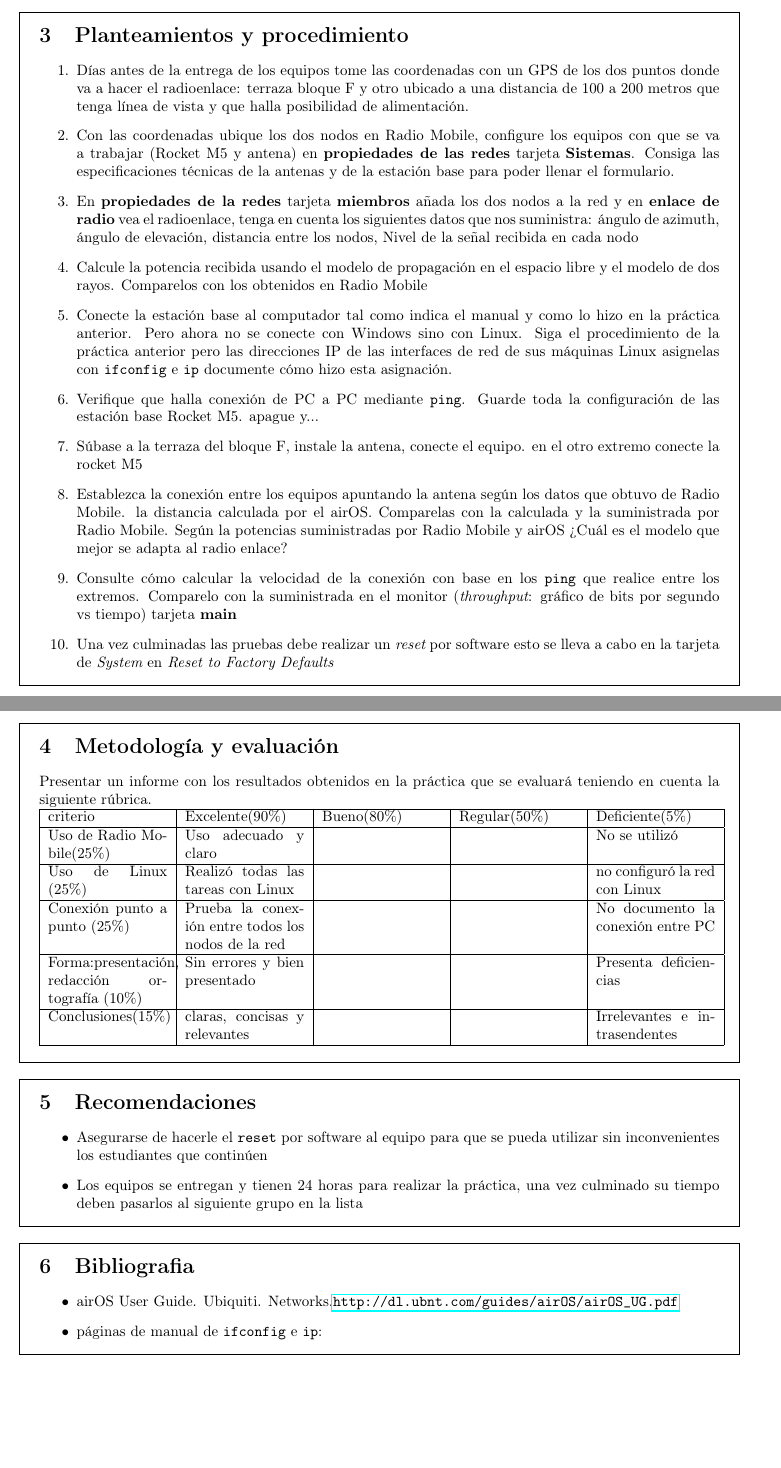
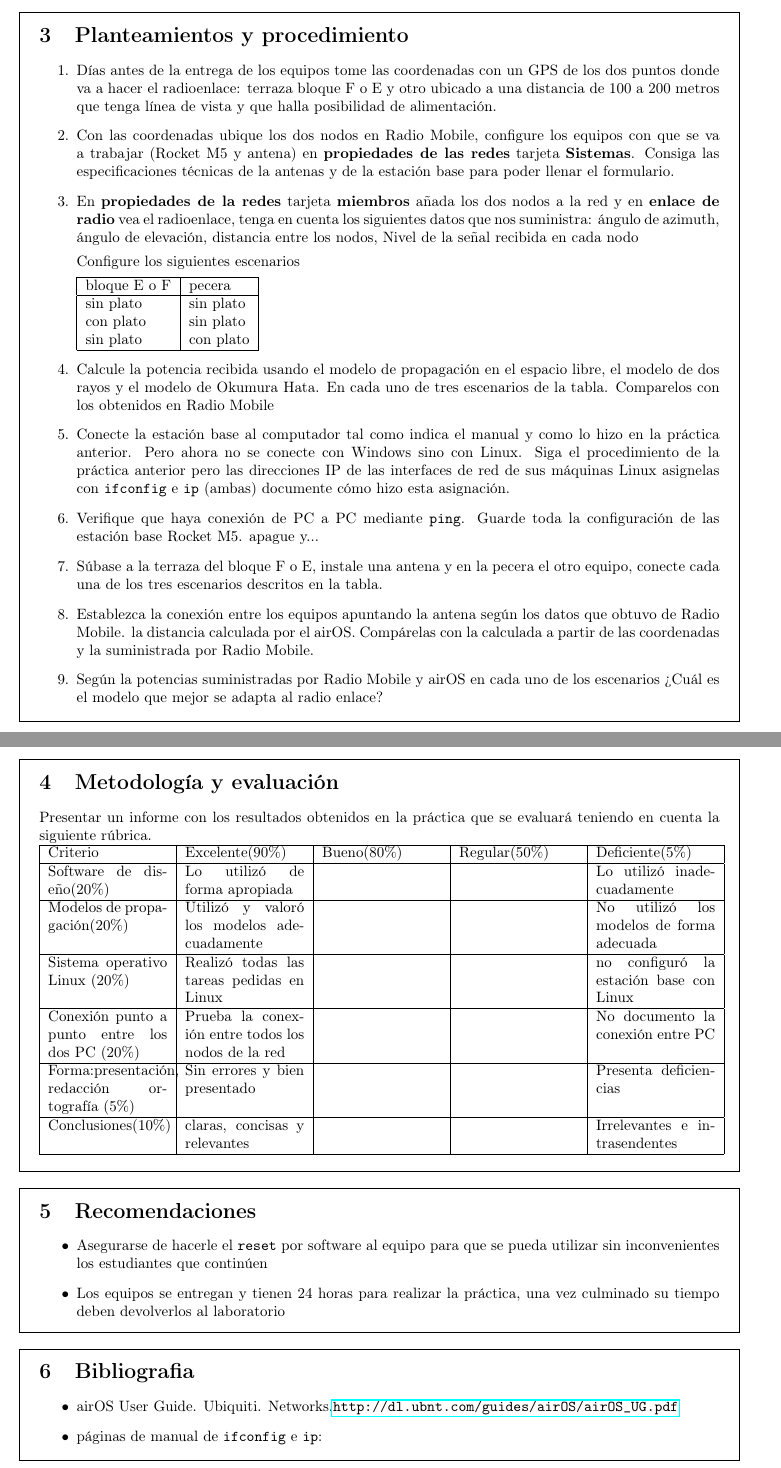
Before and after one commit to lrodri/labs, a LaTeX document (radioenlaces/guia2.tex): two parts of pages 2 and 3 of 3, joined at a grey line, cut so that both start at the same text, the shorter picture padded with empty space. Compiled offline with pdfLaTeX; the source files are stored in an older character set and shown here as Unicode.

Commit message:
actualizado la guía 2

```diff
--- a/radioenlaces/guia2.tex
+++ b/radioenlaces/guia2.tex
@@ -47,7 +47,7 @@
 \newcommand{\profesor}{Leonardo Rodríguez Mújica}
 \newcommand{\correo}{lrodriguez@mail.unicundi.edu.co}
 \newcommand{\nucleotematico}{Radioenlaces}
-\newcommand{\codigo}{}
+\newcommand{\codigo}{622007846}
 \newcommand{\monitor}{}
 \newcommand{\cormon}{}
 
@@ -212,4 +214,5 @@ cuenta los siguientes datos que nos suministra:
 distancia entre los nodos,
 Nivel de la señal recibida en cada nodo
 
-%%%
+Configure
+los siguientes escenarios
@@ -215,0 +224,3 @@ Nivel de la señal recibida en cada nodo
+        sin plato & sin plato\\
+        con plato & sin plato\\
+        sin plato & con plato\\
@@ -216 +232,3 @@ Nivel de la señal recibida en cada nodo
 \item Calcule la potencia recibida usando el modelo de propagación en el
+espacio libre, el modelo de dos rayos y el modelo de Okumura Hata. En cada
+uno de tres  escenarios de la tabla. Comparelos con los obtenidos en
@@ -225,32 +242,38 @@ como lo hizo en la práctica anterior. Pero ahora no se conecte con Windows
 sino con Linux. Siga el procedimiento de la práctica anterior pero las
 direcciones IP de las
 interfaces de red de sus máquinas Linux asignelas con {\tt ifconfig} e {\tt
-ip} documente cómo hizo esta asignación.
+ip} (ambas) documente cómo hizo esta asignación.
 
 % Familiarizarse con el sistema operativo Linux desde la línea de órdenes
-\item Verifique que halla
+\item Verifique que haya
 conexión de PC a PC mediante {\tt ping}. Guarde toda la configuración de
 las estación base Rocket M5. apague y...
 
 
 %%% Familiarizarse con la conexión e instalación de una antena
-\item Súbase a la terraza del bloque F, instale la antena, conecte el
-equipo. en el otro extremo conecte la rocket M5
+\item Súbase a la terraza del bloque F o E, instale una antena y en la
+    pecera el otro equipo, conecte
+cada una de los tres escenarios descritos en la tabla.
 
 %%% Familiarizarse con la conexión e instalación de una antena
 \item Establezca la conexión  entre los equipos apuntando la antena según
 los datos que obtuvo de Radio Mobile.
-la distancia calculada por el airOS. Comparelas con la  calculada y la
-suministrada por Radio Mobile. Según la potencias suministradas por Radio
-Mobile y airOS ¿Cuál es el modelo que mejor se adapta al radio enlace?
+la distancia calculada por el airOS. Compárelas con la  calculada a partir
+de las coordenadas y la
+suministrada por Radio Mobile.
 
-\item Consulte cómo calcular  la velocidad de la conexión con base
-en los {\tt ping} que realice entre los extremos. Comparelo con la suministrada
-en el monitor ({\em throughput}: gráfico de bits por segundo vs tiempo) tarjeta {\bf main}
+%% probar modelos de propagación
+\item Según la potencias suministradas por Radio
+Mobile y airOS en cada uno de los escenarios ¿Cuál es el modelo que mejor se adapta al radio enlace?
+
+%\item Consulte cómo calcular  la velocidad de la conexión con base
+%en los {\tt ping} que realice entre los extremos. Comparelo con la suministrada
+%en el monitor ({\em throughput}: gráfico de bits por segundo vs tiempo) tarjeta {\bf main}
 %% airOS
-\item Una vez culminadas las pruebas debe realizar un {\em reset} por
-software esto se lleva a cabo en la tarjeta de {\em System} en {\em Reset to
-Factory Defaults}
+
+%\item Una vez culminadas las pruebas debe realizar un {\em reset} por
+%software esto se lleva a cabo en la tarjeta de {\em System} en {\em Reset to
+%Factory Defaults}
 
 \end{enumerate}
 }
@@ -260,23 +283,31 @@ Factory Defaults}
 Presentar un informe con los resultados obtenidos en la práctica que se
 evaluará teniendo en cuenta la siguiente rúbrica.
 
+
+
 \newcommand{\med}{0.175}
 \begin{tabular}{|p{\med\textwidth}|p{\med\textwidth}|p{\med\textwidth}|p{\med\textwidth}|p{\med\textwidth}|}
 \hline
-criterio&Excelente(90\%)&Bueno(80\%)&Regular(50\%)&Deficiente(5\%)\\
+Criterio&Excelente(90\%)&Bueno(80\%)&Regular(50\%)&Deficiente(5\%)\\
+
 \hline
-Uso de Radio Mobile(25\%)&Uso adecuado y claro&&&No se utilizó\\
+Software de diseño(20\%)&Lo utilizó de forma apropiada&&&Lo utilizó
+inadecuadamente\\
 \hline
-Uso de Linux (25\%)&Realizó todas las tareas con Linux&&&no configuró la red con Linux\\
+Modelos de propagación(20\%)&Utilizó y valoró los modelos
+adecuadamente&&&No utilizó los modelos de forma adecuada\\
 \hline
-Conexión punto a punto (25\%)&Prueba la conexión entre
+Sistema operativo Linux (20\%)&Realizó todas las tareas pedidas en
+Linux&&&no configuró la estación base con Linux\\
+\hline
+Conexión punto a punto entre los dos PC (20\%)&Prueba la conexión entre
 todos los nodos de la red&&&No documento la conexión
 entre PC\\
 \hline
-Forma:presentación, redacción ortografía (10\%)&Sin errores y bien
+Forma:presentación, redacción ortografía (5\%)&Sin errores y bien
 presentado&&&Presenta deficiencias\\
 \hline
-Conclusiones(15\%)&claras, concisas y relevantes&&&Irrelevantes e intrasendentes\\
+Conclusiones(10\%)&claras, concisas y relevantes&&&Irrelevantes e intrasendentes\\
 \hline
 \end{tabular}
 }
@@ -290,7 +321,7 @@ Conclusiones(15\%)&claras, concisas y relevantes&&&Irrelevantes e intrasendentes
 pueda utilizar sin inconvenientes los estudiantes que continúen
 
 \item Los equipos se entregan y tienen 24 horas para realizar la
-práctica, una vez culminado su tiempo deben pasarlos al siguiente grupo en la lista
+práctica, una vez culminado su tiempo deben devolverlos al laboratorio
 \end{itemize}
 }
 
@@ -421 +448,0 @@ haga lo propio con su PC Linux con las mismas órdenes. Verifique que halla
-conexión
@@ -466 +500,3 @@ criterio&Excelente(90\%)&Bueno(80\%)&Regular(50\%)&Deficiente(5\%)\\
 \hline
+Software de diseño(25\%)&Lo utilizó de forma apropiada&&&Lo utilizó
+inadecuadamente\\
@@ -469,5 +503,9 @@ y concisa&&&No documentó la instalación\\
 \hline
-Sistema operativo airOS (25\%)&Realizó todas las tareas con el airOS&&&no configuró la estación base\\
+Modelos de propagación(25\%)&Utilizó y valoró los modelos
+adecuadamente&&&No utilizó los modelos de forma adecuada\\
+\hline
+Sistema operativo Linux (25\%)&Realizó todas las tareas pedidas en
+Linux&&&no configuró la estación base con Linux\\
 \hline
 Conexión punto a punto entre los dos PC (25\%)&Prueba la conexión entre
 todos los nodos de la red&&&No documento la conexión
```
Also changed, not shown: radioenlaces/guia2.tex (65 more changed lines).
